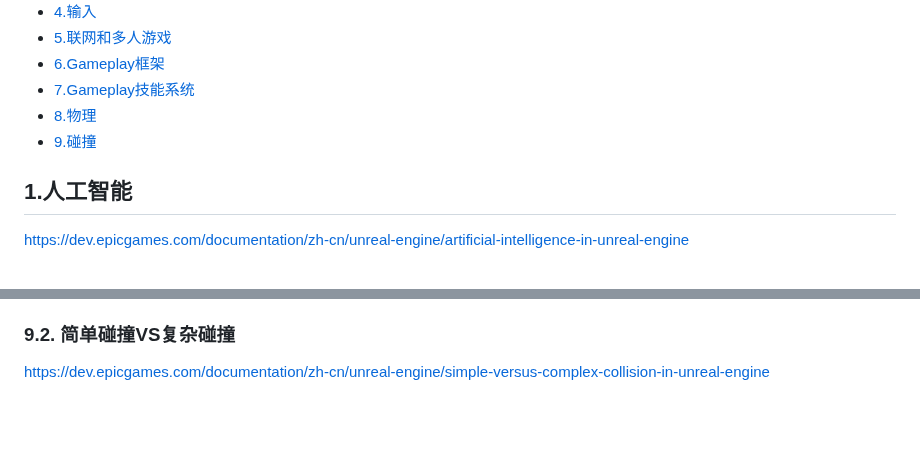
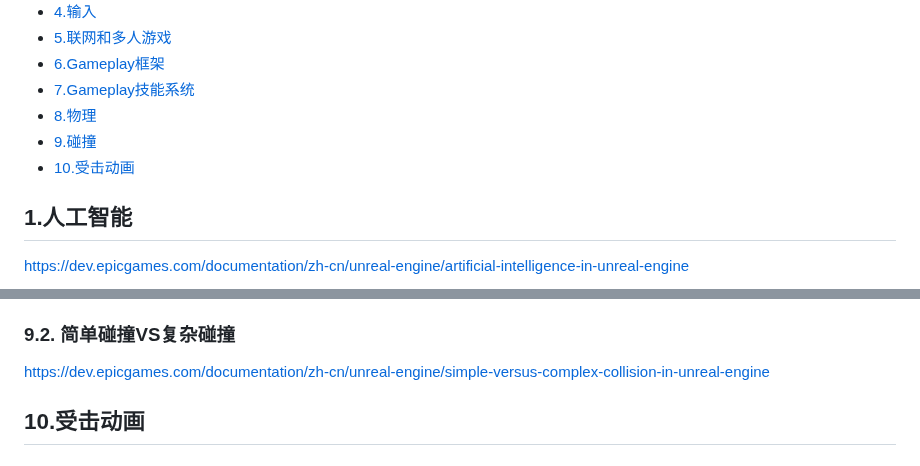
Before and after one commit to liangjin2007/LearningArea, a Markdown page: UnrealEngine-Interaction.md, 2 parts joined by grey strips. GitHub-like rendering; blank space fills up the shorter version.

```diff
--- a/UnrealEngine-Interaction.md
+++ b/UnrealEngine-Interaction.md
@@ -9,6 +9,7 @@
 - [7.Gameplay技能系统](#7Gameplay技能系统)
 - [8.物理](#8物理)
 - [9.碰撞](#9碰撞)
+- [10.受击动画](#10受击动画)
 
 ## 1.人工智能
 https://dev.epicgames.com/documentation/zh-cn/unreal-engine/artificial-intelligence-in-unreal-engine
@@ -255,3 +256,6 @@ https://dev.epicgames.com/documentation/zh-cn/unreal-engine/collision-response-r
 
 ### 9.2. 简单碰撞VS复杂碰撞
 https://dev.epicgames.com/documentation/zh-cn/unreal-engine/simple-versus-complex-collision-in-unreal-engine
+
+
+## 10.受击动画
```
